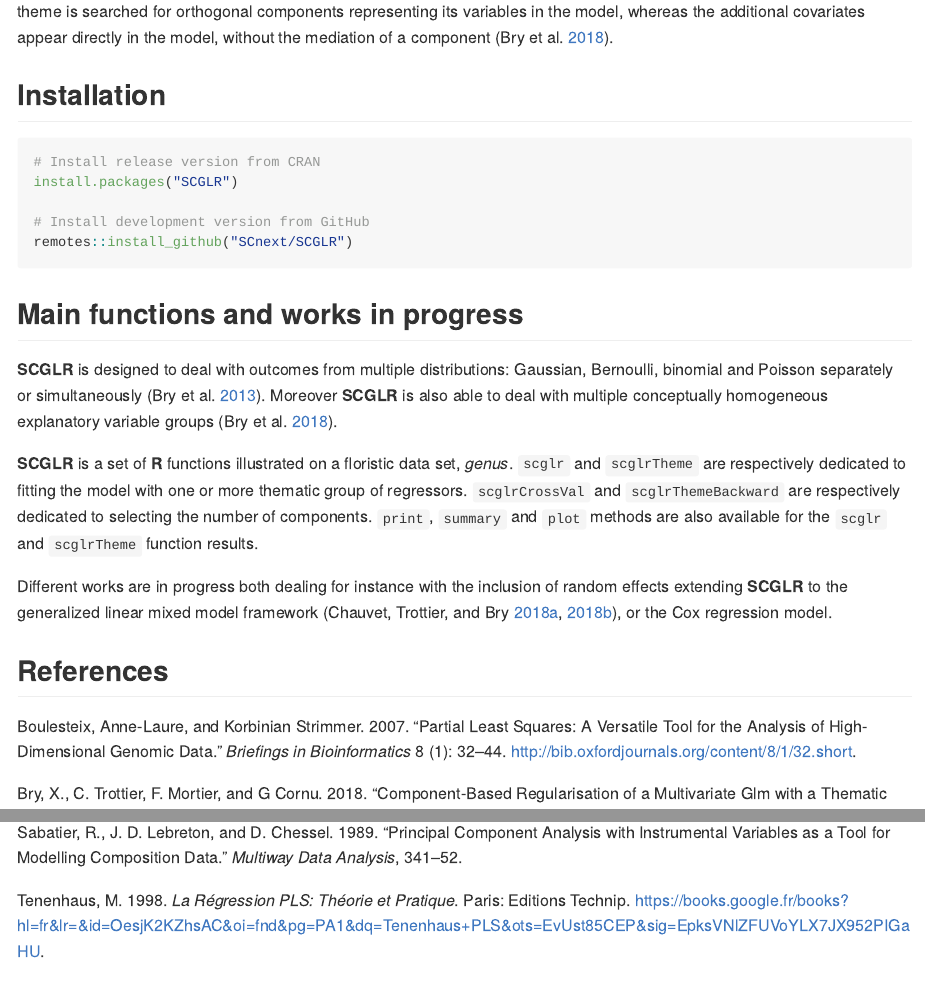
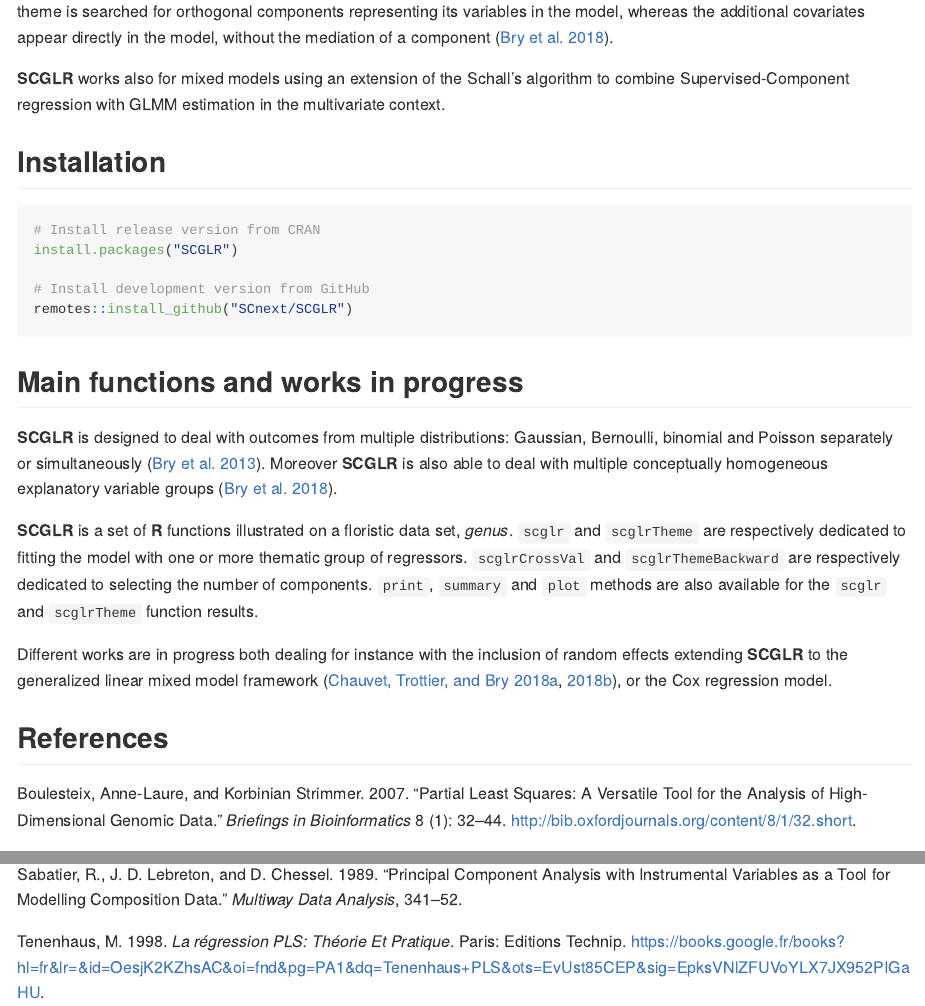
Before and after one commit to SCnext/SCGLR, an R Markdown document (README.Rmd): the page in a window 1100 px wide, from 590 px down, and a second part further down, joined at a grey line. The pictures show the output file README.md that the author committed with the source, drawn offline in the style of GitHub; badge pictures from the web are left out.

Commit message:
* update README

```diff
--- a/README.Rmd
+++ b/README.Rmd
@@ -25,6 +25,8 @@
 
 **SCGLR** can deal with covariates partitioned in several groups called "themes", plus a group of additional covariates. Each theme is searched for orthogonal components representing its variables in the model, whereas the additional covariates appear directly in the model, without the mediation of a component [@bry18].
 
+**SCGLR** works also for mixed models using an extension of the Schall's algorithm to combine Supervised-Component regression with GLMM estimation in the multivariate context.
+
 
 ## Installation
 
```
Also changed, not shown: README.md.
